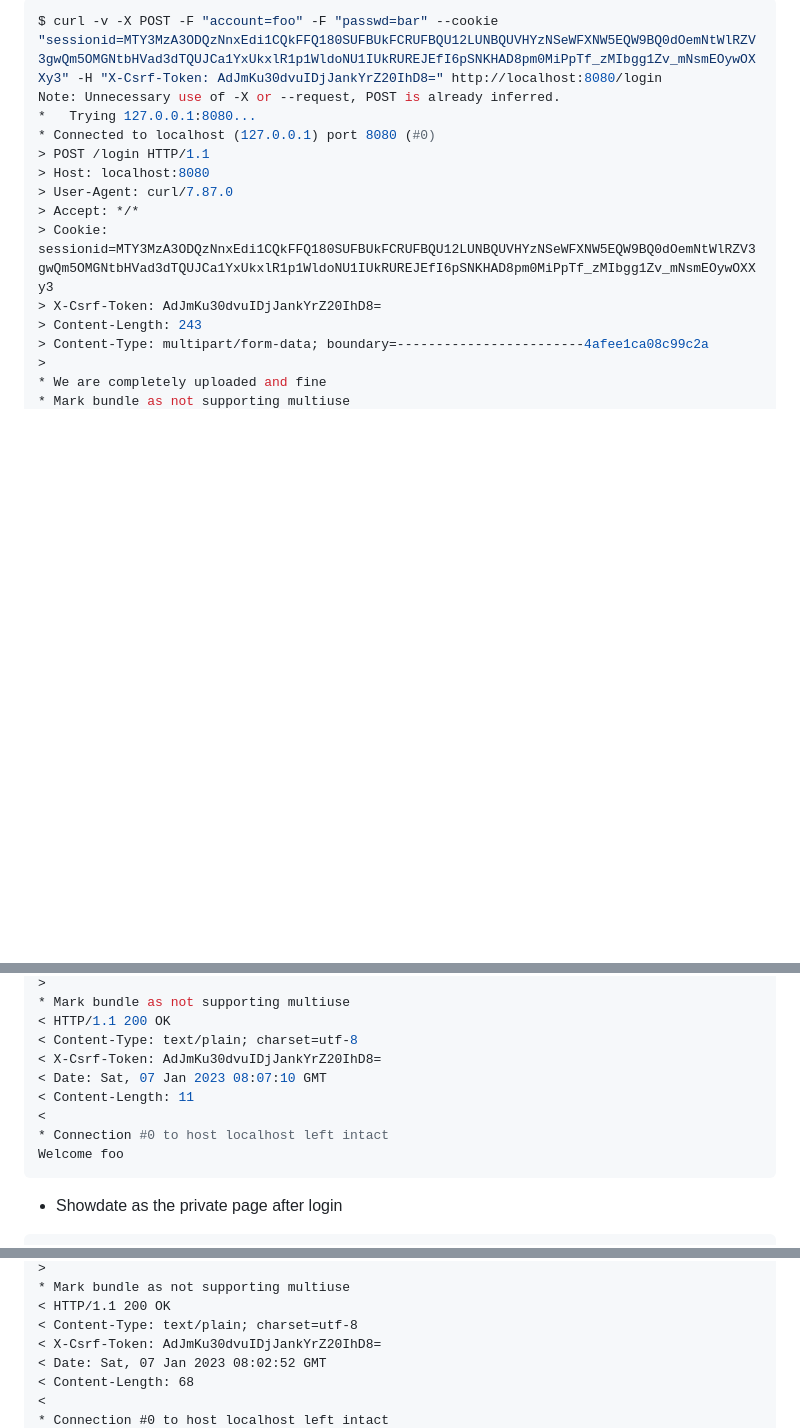
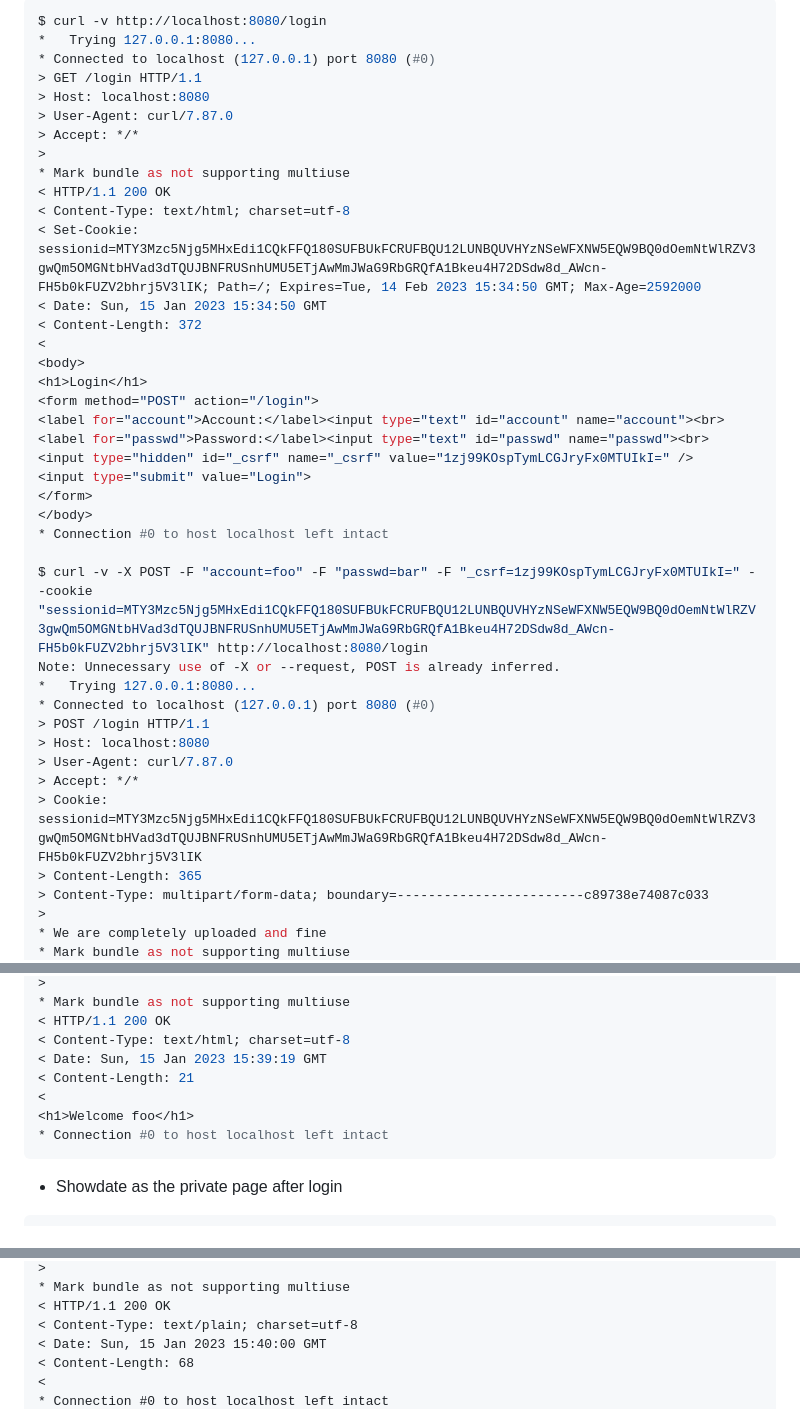
Before and after one commit to starnight/member, a Markdown page: README.md, 3 parts joined by grey strips. Drawn GitHub-style; blank space fills up the shorter version.

Commit message:
Update README.md with add first user process

````diff
--- a/README.md
+++ b/README.md
@@ -46,5 +65,31 @@ Welcome
 ```shell
-$ curl -v -X POST -F "account=foo" -F "passwd=bar" --cookie "sessionid=MTY3MzA3ODQzNnxEdi1CQkFFQ180SUFBUkFCRUFBQU12LUNBQUVHYzNSeWFXNW5EQW9BQ0dOemNtWlRZV3gwQm5OMGNtbHVad3dTQUJCa1YxUkxlR1p1WldoNU1IUkRUREJEfI6pSNKHAD8pm0MiPpTf_zMIbgg1Zv_mNsmEOywOXXy3" -H "X-Csrf-Token: AdJmKu30dvuIDjJankYrZ20IhD8=" http://localhost:8080/login
+$ curl -v http://localhost:8080/login
+*   Trying 127.0.0.1:8080...
+* Connected to localhost (127.0.0.1) port 8080 (#0)
+> GET /login HTTP/1.1
+> Host: localhost:8080
+> User-Agent: curl/7.87.0
+> Accept: */*
+>
+* Mark bundle as not supporting multiuse
+< HTTP/1.1 200 OK
+< Content-Type: text/html; charset=utf-8
+< Set-Cookie: sessionid=MTY3Mzc5Njg5MHxEdi1CQkFFQ180SUFBUkFCRUFBQU12LUNBQUVHYzNSeWFXNW5EQW9BQ0dOemNtWlRZV3gwQm5OMGNtbHVad3dTQUJBNFRUSnhUMU5ETjAwMmJWaG9RbGRQfA1Bkeu4H72DSdw8d_AWcn-FH5b0kFUZV2bhrj5V3lIK; Path=/; Expires=Tue, 14 Feb 2023 15:34:50 GMT; Max-Age=2592000
+< Date: Sun, 15 Jan 2023 15:34:50 GMT
+< Content-Length: 372
+<
+<body>
+<h1>Login</h1>
+<form method="POST" action="/login">
+<label for="account">Account:</label><input type="text" id="account" name="account"><br>
+<label for="passwd">Password:</label><input type="text" id="passwd" name="passwd"><br>
+<input type="hidden" id="_csrf" name="_csrf" value="1zj99KOspTymLCGJryFx0MTUIkI=" />
+<input type="submit" value="Login">
+</form>
+</body>
+* Connection #0 to host localhost left intact
+
+$ curl -v -X POST -F "account=foo" -F "passwd=bar" -F "_csrf=1zj99KOspTymLCGJryFx0MTUIkI=" --cookie "sessionid=MTY3Mzc5Njg5MHxEdi1CQkFFQ180SUFBUkFCRUFBQU12LUNBQUVHYzNSeWFXNW5EQW9BQ0dOemNtWlRZV3gwQm5OMGNtbHVad3dTQUJBNFRUSnhUMU5ETjAwMmJWaG9RbGRQfA1Bkeu4H72DSdw8d_AWcn-FH5b0kFUZV2bhrj5V3lIK" http://localhost:8080/login
 Note: Unnecessary use of -X or --request, POST is already inferred.
 *   Trying 127.0.0.1:8080...
 * Connected to localhost (127.0.0.1) port 8080 (#0)
@@ -52,10 +97,9 @@ Note: Unnecessary use of -X or --request, POST is already inferred.
 > Host: localhost:8080
 > User-Agent: curl/7.87.0
 > Accept: */*
-> Cookie: sessionid=MTY3MzA3ODQzNnxEdi1CQkFFQ180SUFBUkFCRUFBQU12LUNBQUVHYzNSeWFXNW5EQW9BQ0dOemNtWlRZV3gwQm5OMGNtbHVad3dTQUJCa1YxUkxlR1p1WldoNU1IUkRUREJEfI6pSNKHAD8pm0MiPpTf_zMIbgg1Zv_mNsmEOywOXXy3
-> X-Csrf-Token: AdJmKu30dvuIDjJankYrZ20IhD8=
-> Content-Length: 243
-> Content-Type: multipart/form-data; boundary=------------------------4afee1ca08c99c2a
+> Cookie: sessionid=MTY3Mzc5Njg5MHxEdi1CQkFFQ180SUFBUkFCRUFBQU12LUNBQUVHYzNSeWFXNW5EQW9BQ0dOemNtWlRZV3gwQm5OMGNtbHVad3dTQUJBNFRUSnhUMU5ETjAwMmJWaG9RbGRQfA1Bkeu4H72DSdw8d_AWcn-FH5b0kFUZV2bhrj5V3lIK
+> Content-Length: 365
+> Content-Type: multipart/form-data; boundary=------------------------c89738e74087c033
 >
 * We are completely uploaded and fine
 * Mark bundle as not supporting multiuse
@@ -78,13 +122,12 @@ $ curl -v --cookie "sessionid=MTY3MzA3ODUwN3xEdi1CQkFFQ180SUFBUkFCRUFBQVV2LUNBQU
 >
 * Mark bundle as not supporting multiuse
 < HTTP/1.1 200 OK
-< Content-Type: text/plain; charset=utf-8
-< X-Csrf-Token: AdJmKu30dvuIDjJankYrZ20IhD8=
-< Date: Sat, 07 Jan 2023 08:07:10 GMT
-< Content-Length: 11
+< Content-Type: text/html; charset=utf-8
+< Date: Sun, 15 Jan 2023 15:39:19 GMT
+< Content-Length: 21
 <
+<h1>Welcome foo</h1>
 * Connection #0 to host localhost left intact
-Welcome foo
 ```
 
 * Showdate as the private page after login
@@ -101,8 +144,7 @@ $ curl -v --cookie "sessionid=MTY3MzA3ODUwN3xEdi1CQkFFQ180SUFBUkFCRUFBQVV2LUNBQU
 * Mark bundle as not supporting multiuse
 < HTTP/1.1 200 OK
 < Content-Type: text/plain; charset=utf-8
-< X-Csrf-Token: AdJmKu30dvuIDjJankYrZ20IhD8=
-< Date: Sat, 07 Jan 2023 08:02:52 GMT
+< Date: Sun, 15 Jan 2023 15:40:00 GMT
 < Content-Length: 68
 <
 * Connection #0 to host localhost left intact
````
Also changed, not shown: other parts of README.md (+36 -17 lines).
